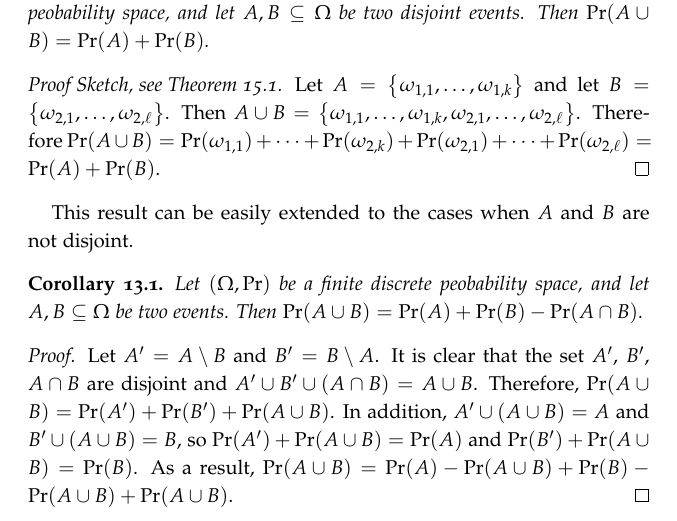
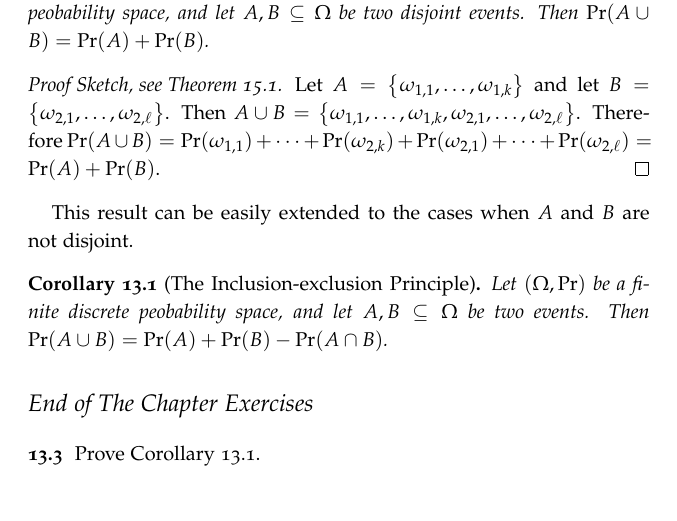
Before and after one commit to alexanderknop/I2DM, a LaTeX thesis (main.tex, which reads parts/part_3/chapter_13_sample_space.tex): part of page 90 of 209, cut so that both start at the same text. The pictures show the PDF file I2DM.pdf that the author committed with the source.

Commit message:
Move proof to exercises

```diff
--- a/parts/part_3/chapter_13_sample_space.tex
+++ b/parts/part_3/chapter_13_sample_space.tex
@@ -73,17 +73,13 @@ $\Pr(B)$.
 
 This result can be easily extended to the cases when $A$ and $B$ are not
 disjoint.
-\begin{corollary}
-   Let $(\Omega, \Pr)$ be a finite discrete peobability space, and let $A, B
+\begin{corollary}[The Inclusion-exclusion Principle]
+\label{corollary:inclusion-exclustion-probability}
+  Let $(\Omega, \Pr)$ be a finite discrete peobability space, and let $A, B
   \subseteq \Omega$ be two events. Then
   $\Pr(A \cup B) = \Pr(A) + \Pr(B) - \Pr(A \cap B)$.
 \end{corollary}
-\begin{proof}
-  Let $A' = A \setminus B$ and $B' = B \setminus A$. It is clear that the set
-  $A'$, $B'$, $A \cap B$ are disjoint and $A' \cup B' \cup (A \cap B) =
-  A \cup B$. Therefore, $\Pr(A \cup B) = \Pr(A') + \Pr(B') + \Pr(A \cup B)$.
-  In addition, $A' \cup (A \cup B) = A$ and $B' \cup (A \cup B) = B$, so
-  $\Pr(A') + \Pr(A \cup B) = \Pr(A)$ and $\Pr(B') + \Pr(A \cup B) = \Pr(B)$.
-  As a result, $\Pr(A \cup B) = \Pr(A) - \Pr(A \cup B) + \Pr(B) - \Pr(A \cup B)
-  + \Pr(A \cup B)$.
-\end{proof}
+
+\begin{chapterendexercises}
+  \exercise Prove \Cref{corollary:inclusion-exclustion-probability}.
+\end{chapterendexercises}
```
Also changed, not shown: I2DM.pdf, 1 other file.
